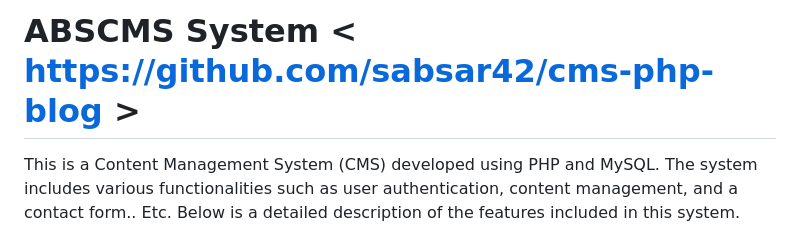
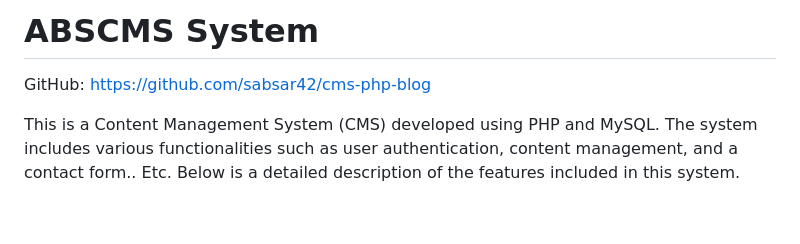
Before and after one commit to sabsar42/cms-php-blog, a Markdown page: README.md, the part around the change. GitHub-like rendering; blank space fills up the shorter version.

Commit message:
Completed

```diff
--- a/README.md
+++ b/README.md
@@ -1,4 +1,6 @@
-# ABSCMS System < https://github.com/sabsar42/cms-php-blog >
+# ABSCMS System
+
+GitHub: https://github.com/sabsar42/cms-php-blog
 
 This is a Content Management System (CMS) developed using PHP and MySQL. The system includes various functionalities such as user authentication, content management, and a contact form.. Etc. Below is a detailed description of the features included in this system.
 
```
